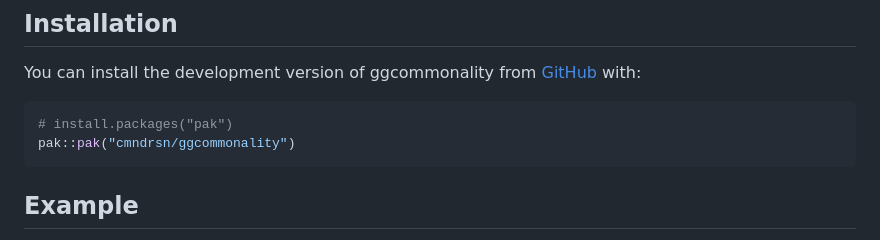
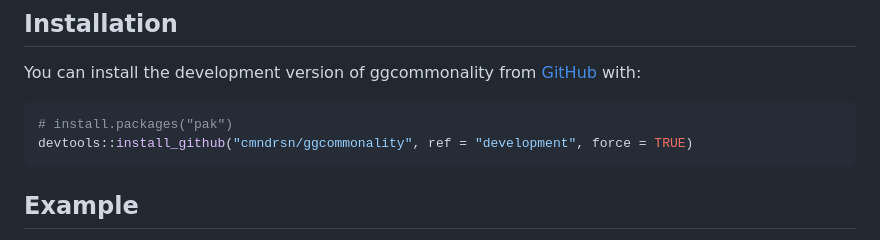
Before and after one commit to cmndrsn/ggcommonality, a Markdown page: README.md, the part around the change. GitHub-like rendering.

````diff
--- a/README.md
+++ b/README.md
@@ -33,7 +33,7 @@ You can install the development version of ggcommonality from
 
 ``` r
 # install.packages("pak")
-pak::pak("cmndrsn/ggcommonality")
+devtools::install_github("cmndrsn/ggcommonality", ref = "development", force = TRUE)
 ```
 
 ## Example
````
